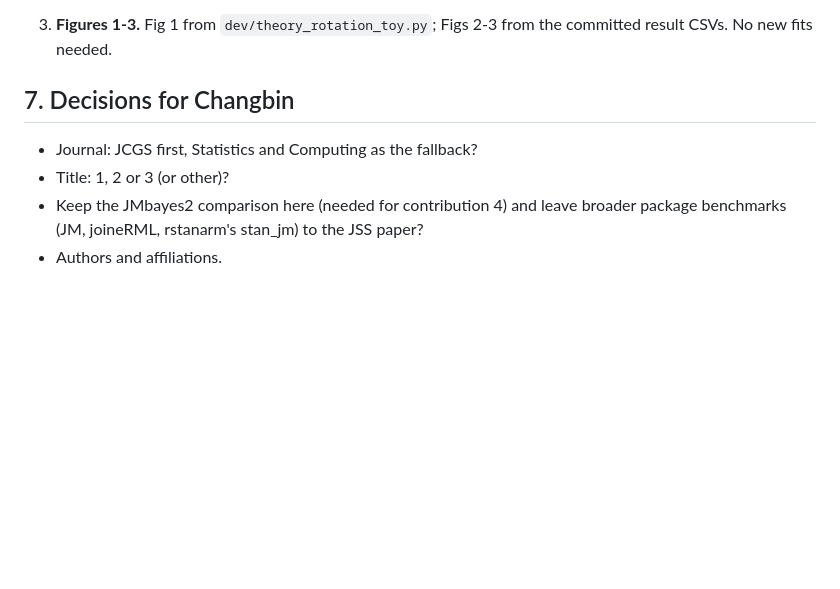
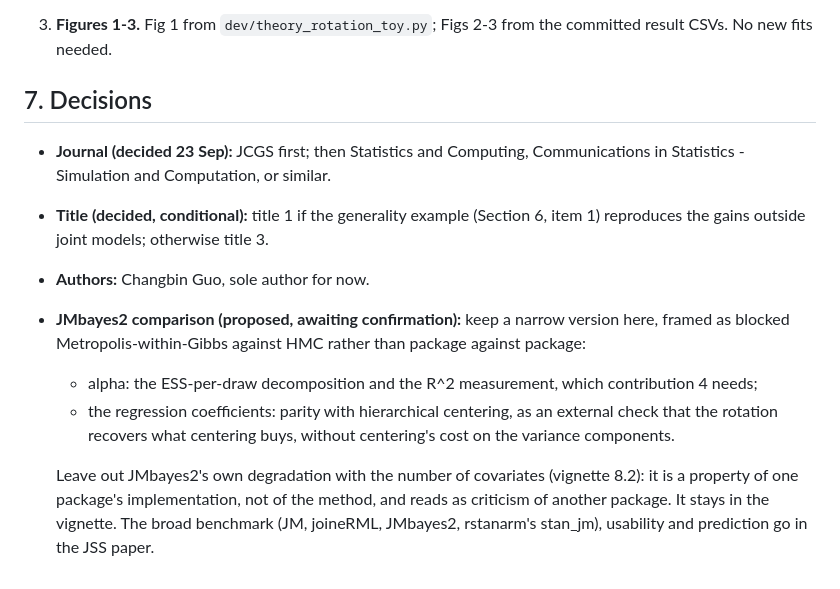
Before and after one commit to jmjaxmaintainer-jpg/jmjax, a Markdown page: dev/notes/paper-methods-outline.md, the part around the change. Drawn GitHub-style; blank space fills up the shorter version.

Commit message:
Methods-paper outline: record journal, title and author decisions; propose JMbayes2 scope
Co-Authored-By: Claude Opus 5.5 <noreply@anthropic.com>
Claude-Session: https://claude.ai/code/session_012nskW1rx43a5NuuEAA8P7n

```diff
--- a/dev/notes/paper-methods-outline.md
+++ b/dev/notes/paper-methods-outline.md
@@ -134,11 +134,25 @@ correction; the list of `dev/` scripts that reproduce each table.
 3. **Figures 1-3.** Fig 1 from `dev/theory_rotation_toy.py`; Figs 2-3 from
    the committed result CSVs. No new fits needed.
 
-## 7. Decisions for Changbin
+## 7. Decisions
 
-- Journal: JCGS first, Statistics and Computing as the fallback?
-- Title: 1, 2 or 3 (or other)?
-- Keep the JMbayes2 comparison here (needed for contribution 4) and leave
-  broader package benchmarks (JM, joineRML, rstanarm's stan_jm) to the
-  JSS paper?
-- Authors and affiliations.
+- **Journal (decided 23 Sep):** JCGS first; then Statistics and Computing,
+  Communications in Statistics - Simulation and Computation, or similar.
+- **Title (decided, conditional):** title 1 if the generality example
+  (Section 6, item 1) reproduces the gains outside joint models; otherwise
+  title 3.
+- **Authors:** Changbin Guo, sole author for now.
+- **JMbayes2 comparison (proposed, awaiting confirmation):** keep a narrow
+  version here, framed as blocked Metropolis-within-Gibbs against HMC
+  rather than package against package:
+  - alpha: the ESS-per-draw decomposition and the R^2 measurement, which
+    contribution 4 needs;
+  - the regression coefficients: parity with hierarchical centering, as
+    an external check that the rotation recovers what centering buys,
+    without centering's cost on the variance components.
+
+  Leave out JMbayes2's own degradation with the number of covariates
+  (vignette 8.2): it is a property of one package's implementation, not
+  of the method, and reads as criticism of another package. It stays in
+  the vignette. The broad benchmark (JM, joineRML, JMbayes2, rstanarm's
+  stan_jm), usability and prediction go in the JSS paper.
```
